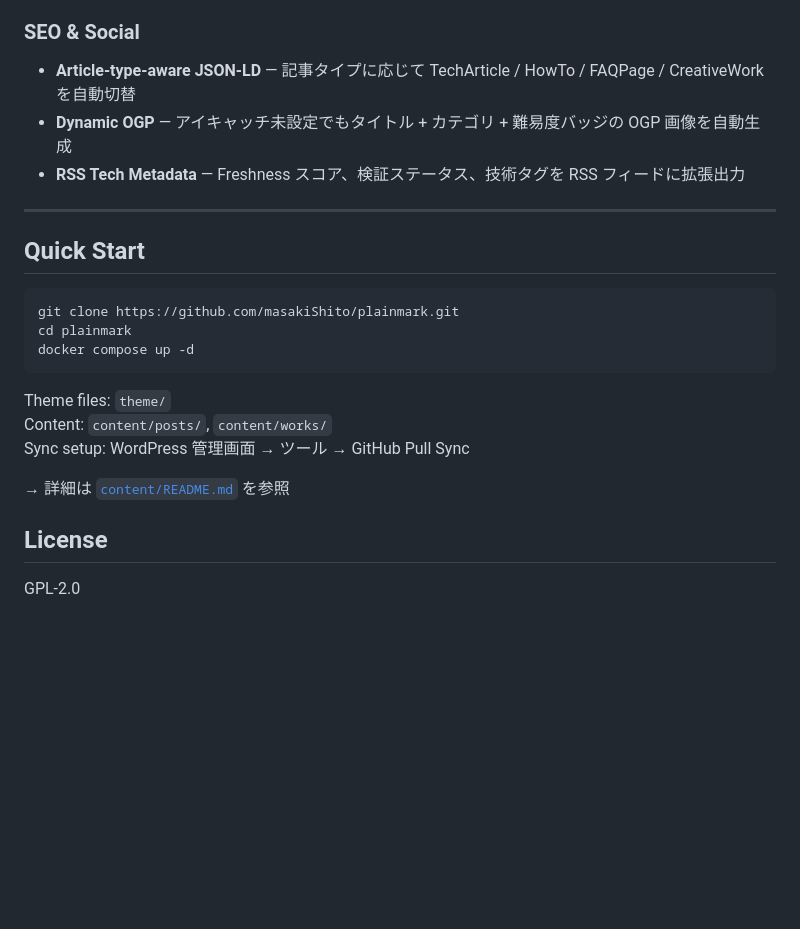
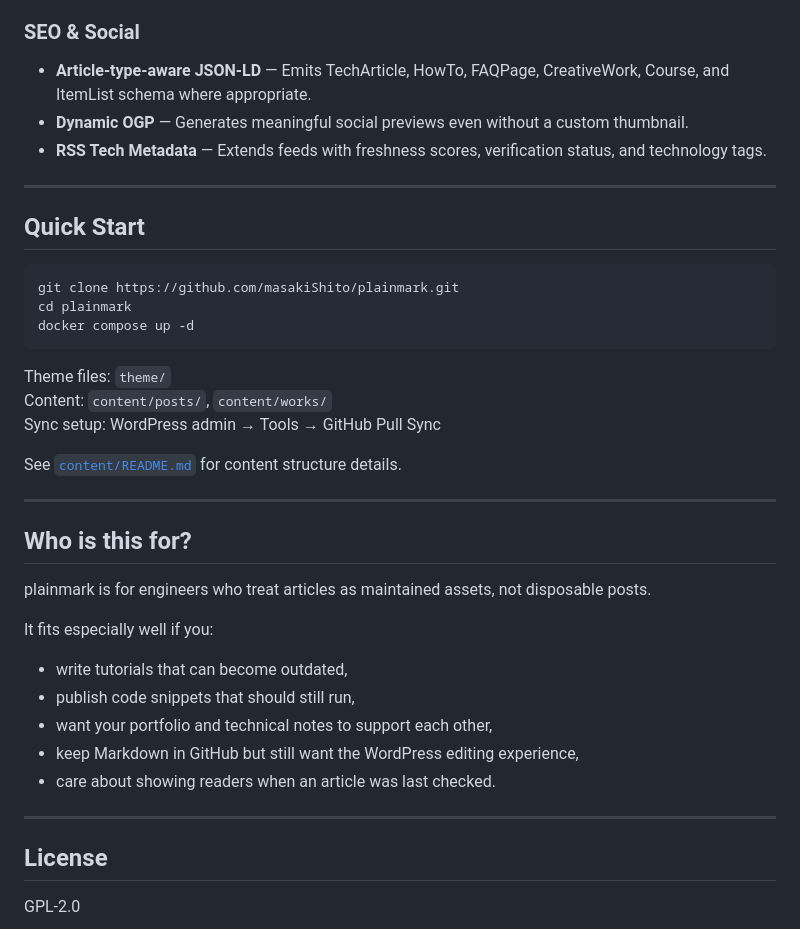
Before and after one commit to masakiShito/plainmark, a Markdown page: README.md, the part around one of its changes. Rendered like a GitHub page; blank space fills up the shorter version.

```diff
--- a/README.md
+++ b/README.md
@@ -61,9 +53,9 @@ plainmark は SSG ではなく WordPress テーマです。
 
 ### SEO & Social
 
-- **Article-type-aware JSON-LD** — 記事タイプに応じて TechArticle / HowTo / FAQPage / CreativeWork を自動切替
-- **Dynamic OGP** — アイキャッチ未設定でもタイトル + カテゴリ + 難易度バッジの OGP 画像を自動生成
-- **RSS Tech Metadata** — Freshness スコア、検証ステータス、技術タグを RSS フィードに拡張出力
+- **Article-type-aware JSON-LD** — Emits TechArticle, HowTo, FAQPage, CreativeWork, Course, and ItemList schema where appropriate.
+- **Dynamic OGP** — Generates meaningful social previews even without a custom thumbnail.
+- **RSS Tech Metadata** — Extends feeds with freshness scores, verification status, and technology tags.
 
 ---
 
@@ -77,9 +69,25 @@ docker compose up -d
 
 Theme files: `theme/`
 Content: `content/posts/`, `content/works/`
-Sync setup: WordPress 管理画面 → ツール → GitHub Pull Sync
+Sync setup: WordPress admin → Tools → GitHub Pull Sync
 
-→ 詳細は [`content/README.md`](content/README.md) を参照
+See [`content/README.md`](content/README.md) for content structure details.
+
+---
+
+## Who is this for?
+
+plainmark is for engineers who treat articles as maintained assets, not disposable posts.
+
+It fits especially well if you:
+
+- write tutorials that can become outdated,
+- publish code snippets that should still run,
+- want your portfolio and technical notes to support each other,
+- keep Markdown in GitHub but still want the WordPress editing experience,
+- care about showing readers when an article was last checked.
+
+---
 
 ## License
 
```
Also changed, not shown: other parts of README.md (+29 -37 lines).
